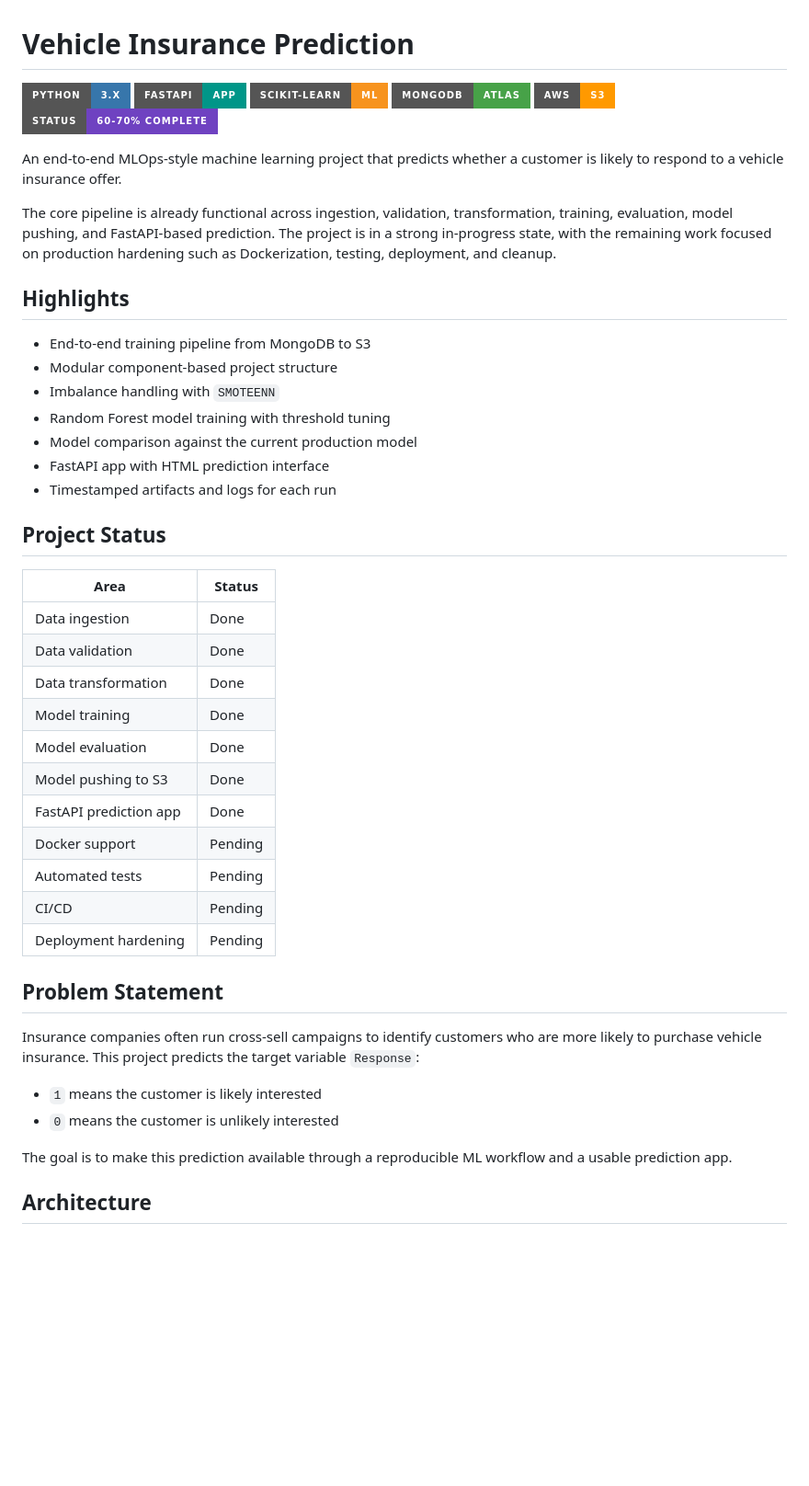
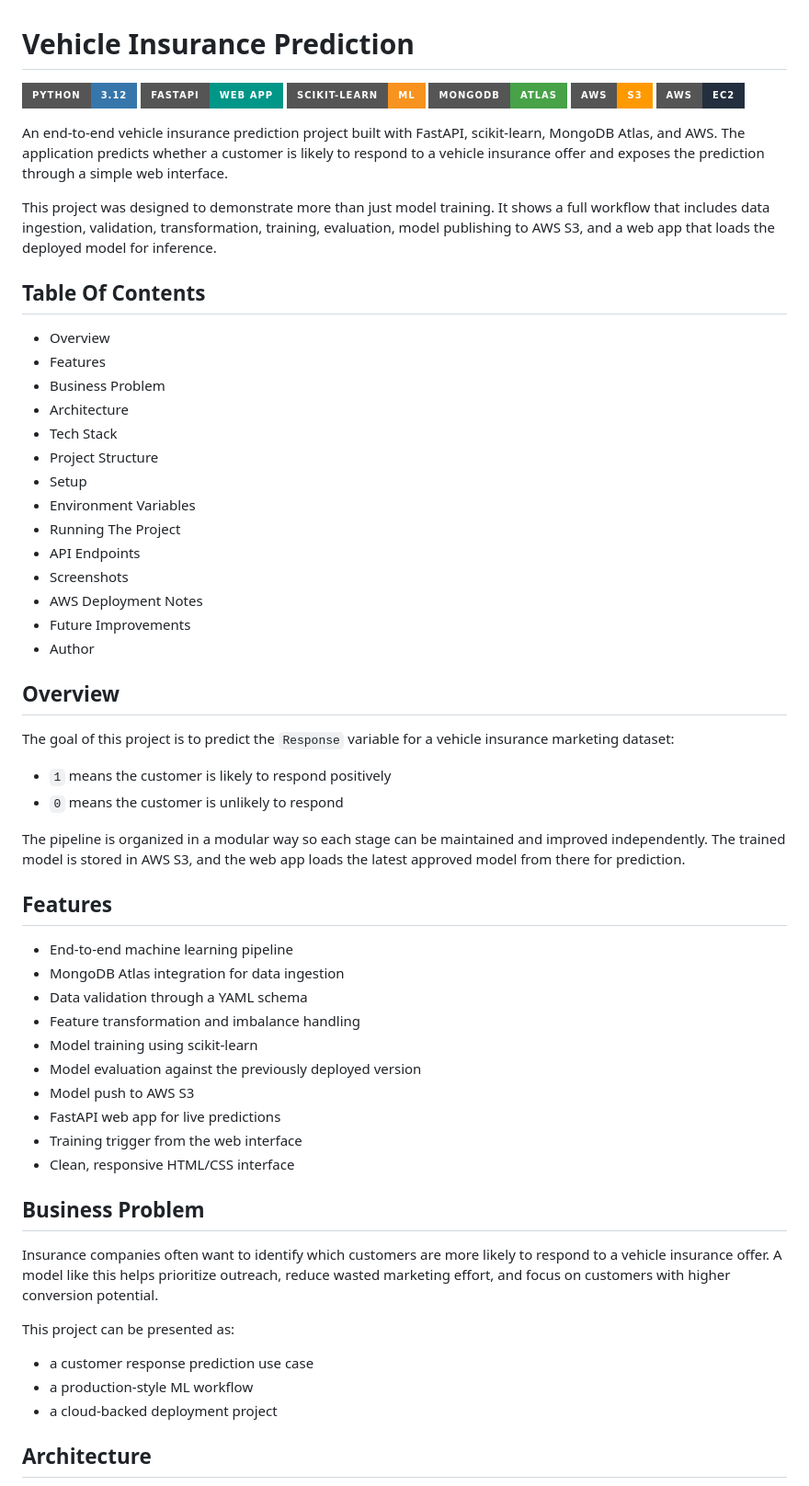
Before and after one commit to dhanushpavann/Vehicle-Insurance-Project, a Markdown page: README.md, the part around one of its changes. Shown at 92% size. Drawn GitHub-style; badges without logos; blank space fills up the shorter version.

```diff
--- a/README.md
+++ b/README.md
@@ -1,50 +1,65 @@
 # Vehicle Insurance Prediction
 
-[![Python](https://img.shields.io/badge/Python-3.x-3776AB?style=for-the-badge&logo=python&logoColor=white)](#)
-[![FastAPI](https://img.shields.io/badge/FastAPI-App-009688?style=for-the-badge&logo=fastapi&logoColor=white)](#)
+[![Python](https://img.shields.io/badge/Python-3.12-3776AB?style=for-the-badge&logo=python&logoColor=white)](#)
+[![FastAPI](https://img.shields.io/badge/FastAPI-Web_App-009688?style=for-the-badge&logo=fastapi&logoColor=white)](#)
 [![scikit-learn](https://img.shields.io/badge/scikit--learn-ML-F7931E?style=for-the-badge&logo=scikitlearn&logoColor=white)](#)
 [![MongoDB](https://img.shields.io/badge/MongoDB-Atlas-47A248?style=for-the-badge&logo=mongodb&logoColor=white)](#)
 [![AWS S3](https://img.shields.io/badge/AWS-S3-FF9900?style=for-the-badge&logo=amazonaws&logoColor=white)](#)
-[![Status](https://img.shields.io/badge/Status-60--70%25%20Complete-6f42c1?style=for-the-badge)](#)
+[![AWS EC2](https://img.shields.io/badge/AWS-EC2-232F3E?style=for-the-badge&logo=amazonaws&logoColor=white)](#)
 
-An end-to-end MLOps-style machine learning project that predicts whether a customer is likely to respond to a vehicle insurance offer.
 
-The core pipeline is already functional across ingestion, validation, transformation, training, evaluation, model pushing, and FastAPI-based prediction. The project is in a strong in-progress state, with the remaining work focused on production hardening such as Dockerization, testing, deployment, and cleanup.
+An end-to-end vehicle insurance prediction project built with FastAPI, scikit-learn, MongoDB Atlas, and AWS. The application predicts whether a customer is likely to respond to a vehicle insurance offer and exposes the prediction through a simple web interface.
 
-## Highlights
+This project was designed to demonstrate more than just model training. It shows a full workflow that includes data ingestion, validation, transformation, training, evaluation, model publishing to AWS S3, and a web app that loads the deployed model for inference.
 
-- End-to-end training pipeline from MongoDB to S3
-- Modular component-based project structure
-- Imbalance handling with `SMOTEENN`
-- Random Forest model training with threshold tuning
-- Model comparison against the current production model
-- FastAPI app with HTML prediction interface
-- Timestamped artifacts and logs for each run
+## Table Of Contents
 
-## Project Status
+- Overview
+- Features
+- Business Problem
+- Architecture
+- Tech Stack
+- Project Structure
+- Setup
+- Environment Variables
+- Running The Project
+- API Endpoints
+- Screenshots
+- AWS Deployment Notes
+- Future Improvements
+- Author
 
-| Area | Status |
-|---|---|
-| Data ingestion | Done |
-| Data validation | Done |
-| Data transformation | Done |
-| Model training | Done |
-| Model evaluation | Done |
-| Model pushing to S3 | Done |
-| FastAPI prediction app | Done |
-| Docker support | Pending |
-| Automated tests | Pending |
-| CI/CD | Pending |
-| Deployment hardening | Pending |
+## Overview
 
-## Problem Statement
+The goal of this project is to predict the `Response` variable for a vehicle insurance marketing dataset:
 
-Insurance companies often run cross-sell campaigns to identify customers who are more likely to purchase vehicle insurance. This project predicts the target variable `Response`:
+- `1` means the customer is likely to respond positively
+- `0` means the customer is unlikely to respond
 
-- `1` means the customer is likely interested
-- `0` means the customer is unlikely interested
+The pipeline is organized in a modular way so each stage can be maintained and improved independently. The trained model is stored in AWS S3, and the web app loads the latest approved model from there for prediction.
 
-The goal is to make this prediction available through a reproducible ML workflow and a usable prediction app.
+## Features
+
+- End-to-end machine learning pipeline
+- MongoDB Atlas integration for data ingestion
+- Data validation through a YAML schema
+- Feature transformation and imbalance handling
+- Model training using scikit-learn
+- Model evaluation against the previously deployed version
+- Model push to AWS S3
+- FastAPI web app for live predictions
+- Training trigger from the web interface
+- Clean, responsive HTML/CSS interface
+
+## Business Problem
+
+Insurance companies often want to identify which customers are more likely to respond to a vehicle insurance offer. A model like this helps prioritize outreach, reduce wasted marketing effort, and focus on customers with higher conversion potential.
+
+This project can be presented as:
+
+- a customer response prediction use case
+- a production-style ML workflow
+- a cloud-backed deployment project
 
 ## Architecture
 
```
Also changed, not shown: other parts of README.md (+114 -155 lines), screenshots/Prediction Result -No.png (added), screenshots/cicd tests.png (added), screenshots/main.png (added), screenshots/model health in production.png (added), screenshots/train method  in production .png (added), 2 other files.
